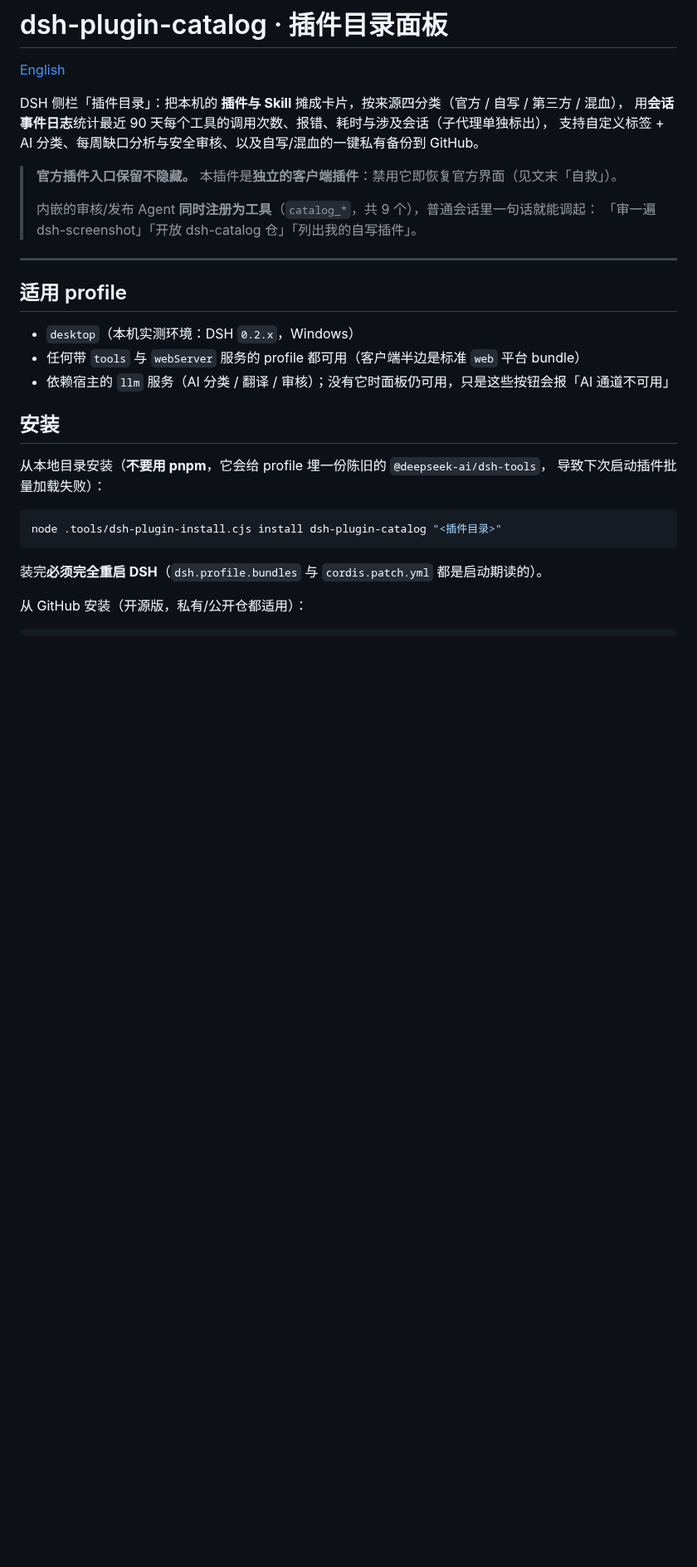
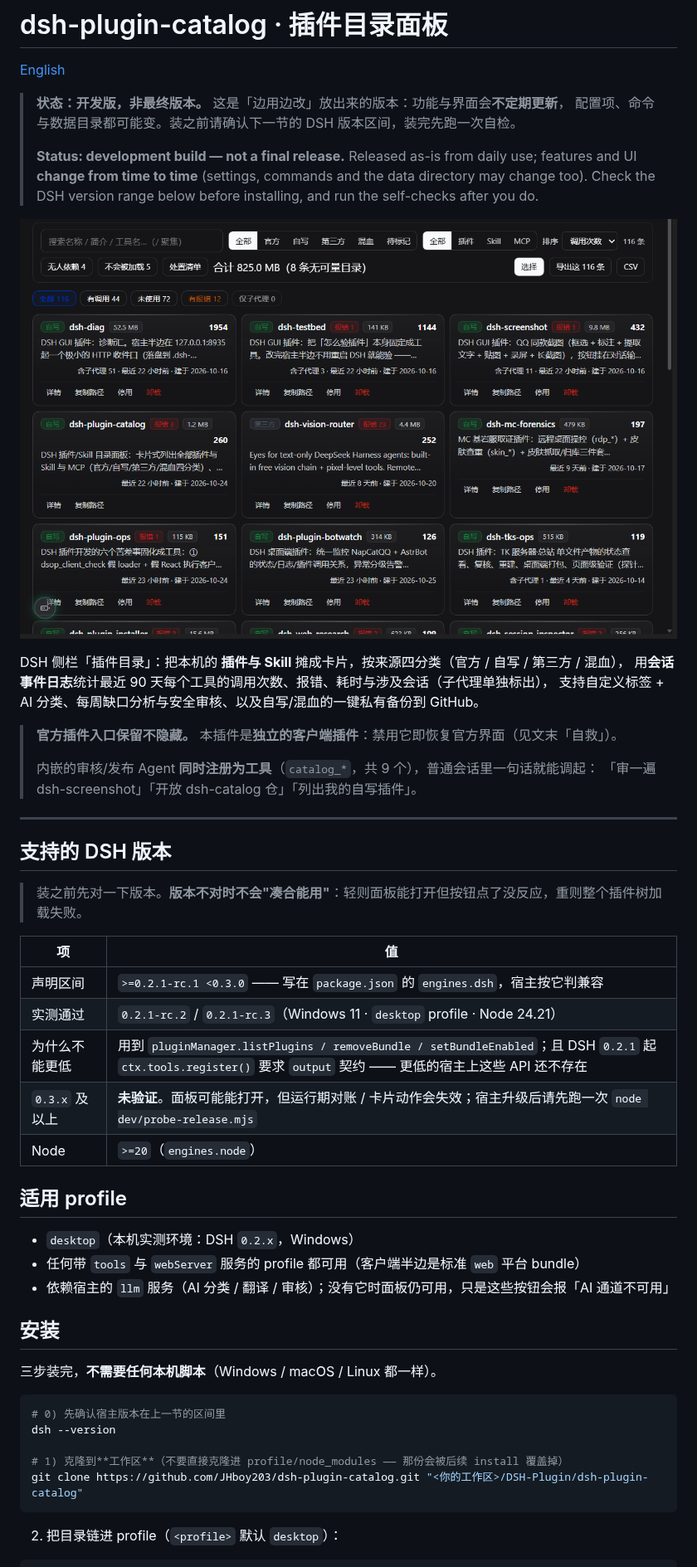
Before and after one commit to JHboy203/dsh-plugin-catalog, a Markdown page: README.md, the part around one of its changes. Shown at 83% size. Rendered like a GitHub page; pictures changed too: docs/panel.png (added); blank space fills up the shorter version.

````diff
--- a/README.md
+++ b/README.md
@@ -2,6 +2,14 @@
 
 [English](README.en.md)
 
+> **状态：开发版，非最终版本。** 这是「边用边改」放出来的版本：功能与界面会**不定期更新**，
+> 配置项、命令与数据目录都可能变。装之前请确认下一节的 DSH 版本区间，装完先跑一次自检。
+>
+> **Status: development build — not a final release.** Released as-is from daily use; features and UI
+> **change from time to time** (settings, commands and the data directory may change too). Check the DSH
+> version range below before installing, and run the self-checks after you do.
+
+![插件目录面板 · 卡片 / 洞察条 / 来源四分类 / 体积与调用统计](docs/panel.png)
 
 DSH 侧栏「插件目录」：把本机的 **插件与 Skill** 摊成卡片，按来源四分类（官方 / 自写 / 第三方 / 混血），
 用**会话事件日志**统计最近 90 天每个工具的调用次数、报错、耗时与涉及会话（子代理单独标出），
@@ -14,6 +22,18 @@ DSH 侧栏「插件目录」：把本机的 **插件与 Skill** 摊成卡片，
 
 ---
 
+## 支持的 DSH 版本
+
+> 装之前先对一下版本。**版本不对时不会"凑合能用"**：轻则面板能打开但按钮点了没反应，重则整个插件树加载失败。
+
+| 项 | 值 |
+|---|---|
+| 声明区间 | `>=0.2.1-rc.1 <0.3.0` —— 写在 `package.json` 的 `engines.dsh`，宿主按它判兼容 |
+| 实测通过 | `0.2.1-rc.2` / `0.2.1-rc.3`（Windows 11 · `desktop` profile · Node 24.21） |
+| 为什么不能更低 | 用到 `pluginManager.listPlugins / removeBundle / setBundleEnabled`；且 DSH `0.2.1` 起 `ctx.tools.register()` 要求 `output` 契约 —— 更低的宿主上这些 API 还不存在 |
+| `0.3.x` 及以上 | **未验证**。面板可能能打开，但运行期对账 / 卡片动作会失效；宿主升级后请先跑一次 `node dev/probe-release.mjs` |
+| Node | `>=20`（`engines.node`） |
+
 ## 适用 profile
 
 - `desktop`（本机实测环境：DSH `0.2.x`，Windows）
@@ -22,15 +42,16 @@ DSH 侧栏「插件目录」：把本机的 **插件与 Skill** 摊成卡片，
 
 ## 安装
 
-从本地目录安装（**不要用 pnpm**，它会给 profile 埋一份陈旧的 `@deepseek-ai/dsh-tools`，
-导致下次启动插件批量加载失败）：
+三步装完，**不需要任何本机脚本**（Windows / macOS / Linux 都一样）。
 
 ```bash
-node .tools/dsh-plugin-install.cjs install dsh-plugin-catalog "<插件目录>"
+# 0) 先确认宿主版本在上一节的区间里
+dsh --version
+
+# 1) 克隆到**工作区**（不要直接克隆进 profile/node_modules —— 那份会被后续 install 覆盖掉）
+git clone https://github.com/JHboy203/dsh-plugin-catalog.git "<你的工作区>/DSH-Plugin/dsh-plugin-catalog"
 ```
 
-装完**必须完全重启 DSH**（`dsh.profile.bundles` 与 `cordis.patch.yml` 都是启动期读的）。
-
-从 GitHub 安装（开源版，私有/公开仓都适用）：
+2) 把目录链进 profile（`<profile>` 默认 `desktop`）：
 
 ```bash
````
Also changed, not shown: other parts of README.md (+41 -12 lines), README.en.md (+69 -22 lines), 4 other files.
